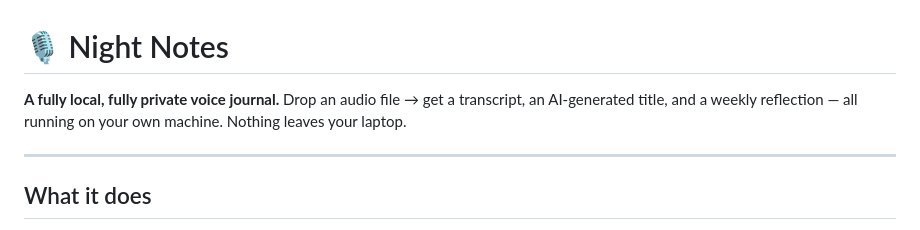
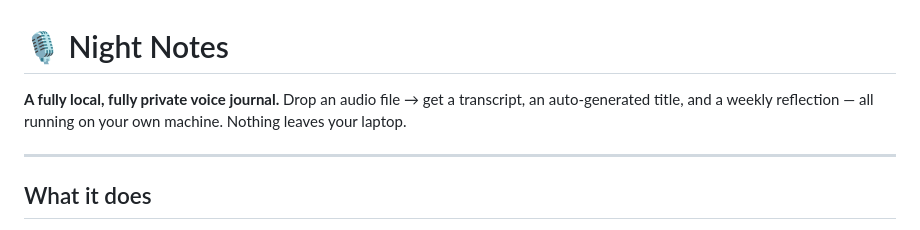
Before and after one commit to tilakpawar/Night-Notes, a Markdown page: README.md, the part around the change. Drawn GitHub-style.

```diff
--- a/README.md
+++ b/README.md
@@ -1,6 +1,6 @@
 # 🎙 Night Notes
 
-**A fully local, fully private voice journal.** Drop an audio file → get a transcript, an AI-generated title, and a weekly reflection — all running on your own machine. Nothing leaves your laptop.
+**A fully local, fully private voice journal.** Drop an audio file → get a transcript, an auto-generated title, and a weekly reflection — all running on your own machine. Nothing leaves your laptop.
 
 ---
 
```
